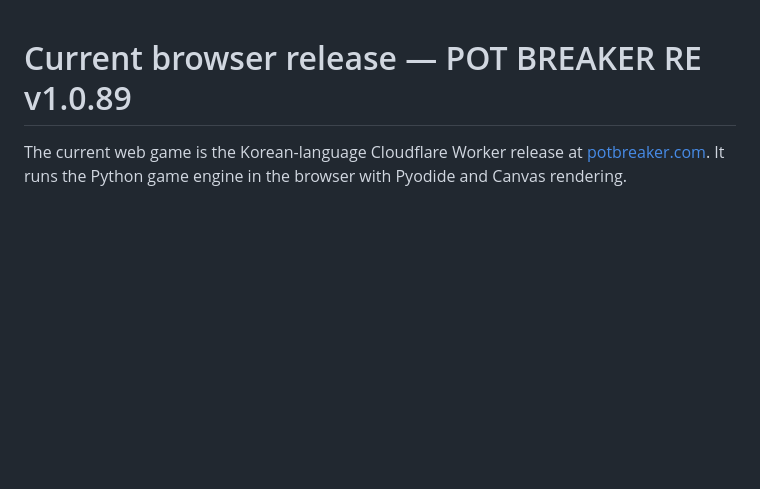
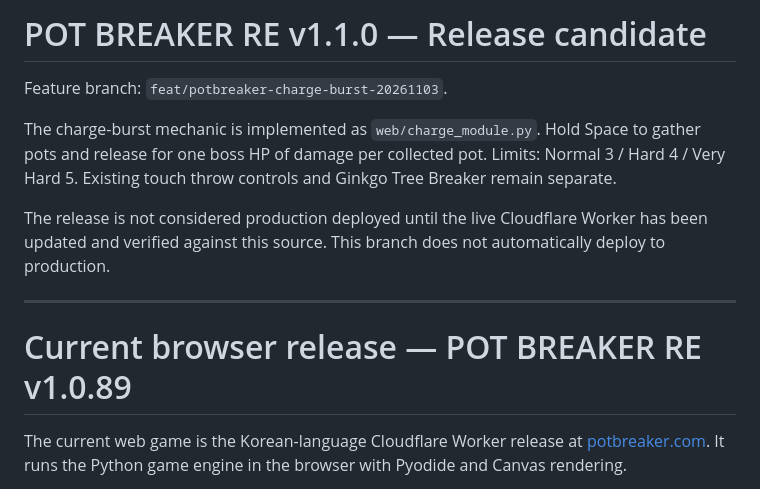
Before and after one commit to rhaxod7784-png/potbreaker, a Markdown page: README.md, the part around the change. Rendered like a GitHub page; blank space fills up the shorter version.

Commit message:
docs: record planned v1.1.0 modular charge release

```diff
--- a/README.md
+++ b/README.md
@@ -1,3 +1,13 @@
+# POT BREAKER RE v1.1.0 — Release candidate
+
+Feature branch: `feat/potbreaker-charge-burst-20261103`.
+
+The charge-burst mechanic is implemented as `web/charge_module.py`. Hold Space to gather pots and release for one boss HP of damage per collected pot. Limits: Normal 3 / Hard 4 / Very Hard 5. Existing touch throw controls and Ginkgo Tree Breaker remain separate.
+
+The release is not considered production deployed until the live Cloudflare Worker has been updated and verified against this source. This branch does not automatically deploy to production.
+
+---
+
 # Current browser release — POT BREAKER RE v1.0.89
 
 The current web game is the Korean-language Cloudflare Worker release at [potbreaker.com](https://potbreaker.com/). It runs the Python game engine in the browser with Pyodide and Canvas rendering.
```
